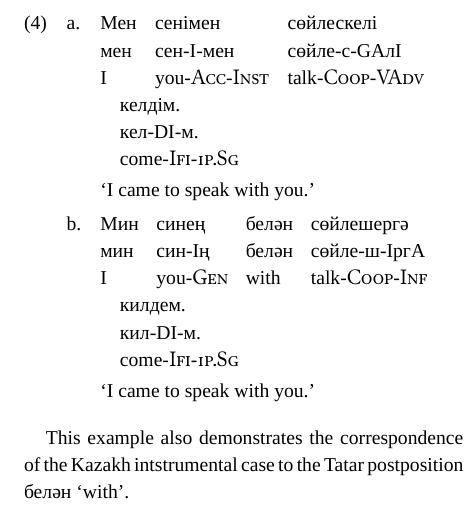
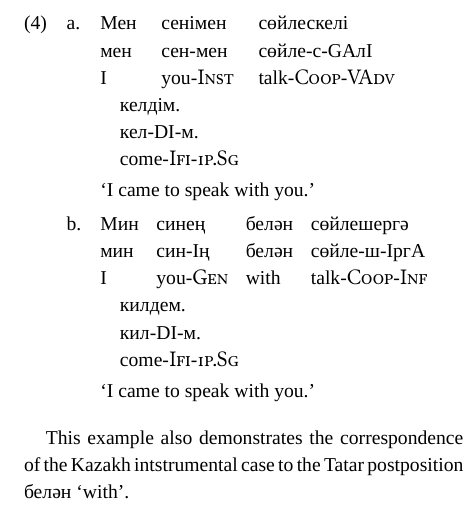
Before and after one commit to apertium/apertium-kaz-tat, a LaTeX paper (paper/paper.tex): part of one column of page 4 of 8, cut so that both start at the same text. Compiled offline with XeLaTeX; a missing font is replaced by an installed copy or a similar font.

Commit message:
cooperate with spectie

```diff
--- a/paper/paper.tex
+++ b/paper/paper.tex
@@ -391,8 +391,8 @@ As shown in (\ref{ex:GAlI}), the Tatar infinitive also corresponds to a verbal a
 \a
 \begingl
 \gla Мен сенімен сөйлескелі келдім. //
-\glb мен сен-I-мен сөйле-с-GAлI кел-DI-м. //
-\glb I you-\gmk{Acc}-\gmk{Inst} talk-\gmk{Coop}-\gmk{VAdv} come-\gmk{Ifi}-\gmk{1p.Sg} //
+\glb мен сен-мен сөйле-с-GAлI кел-DI-м. //
+\glb I you-\gmk{Inst} talk-\gmk{Coop}-\gmk{VAdv} come-\gmk{Ifi}-\gmk{1p.Sg} //
 \glft \eng{I came to speak with you.} //
 \endgl
 \a
```
Also changed, not shown: paper/paper.pdf.
